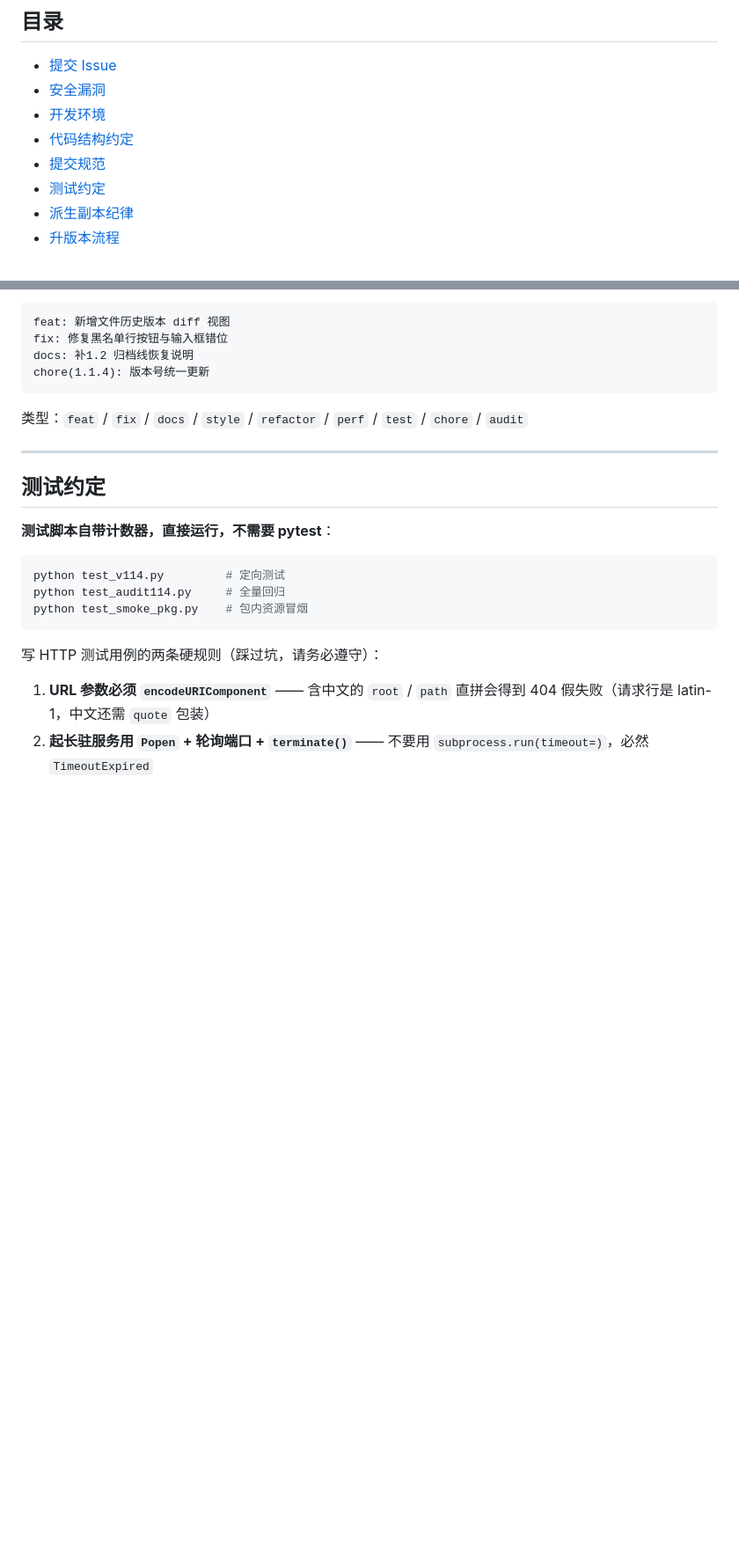
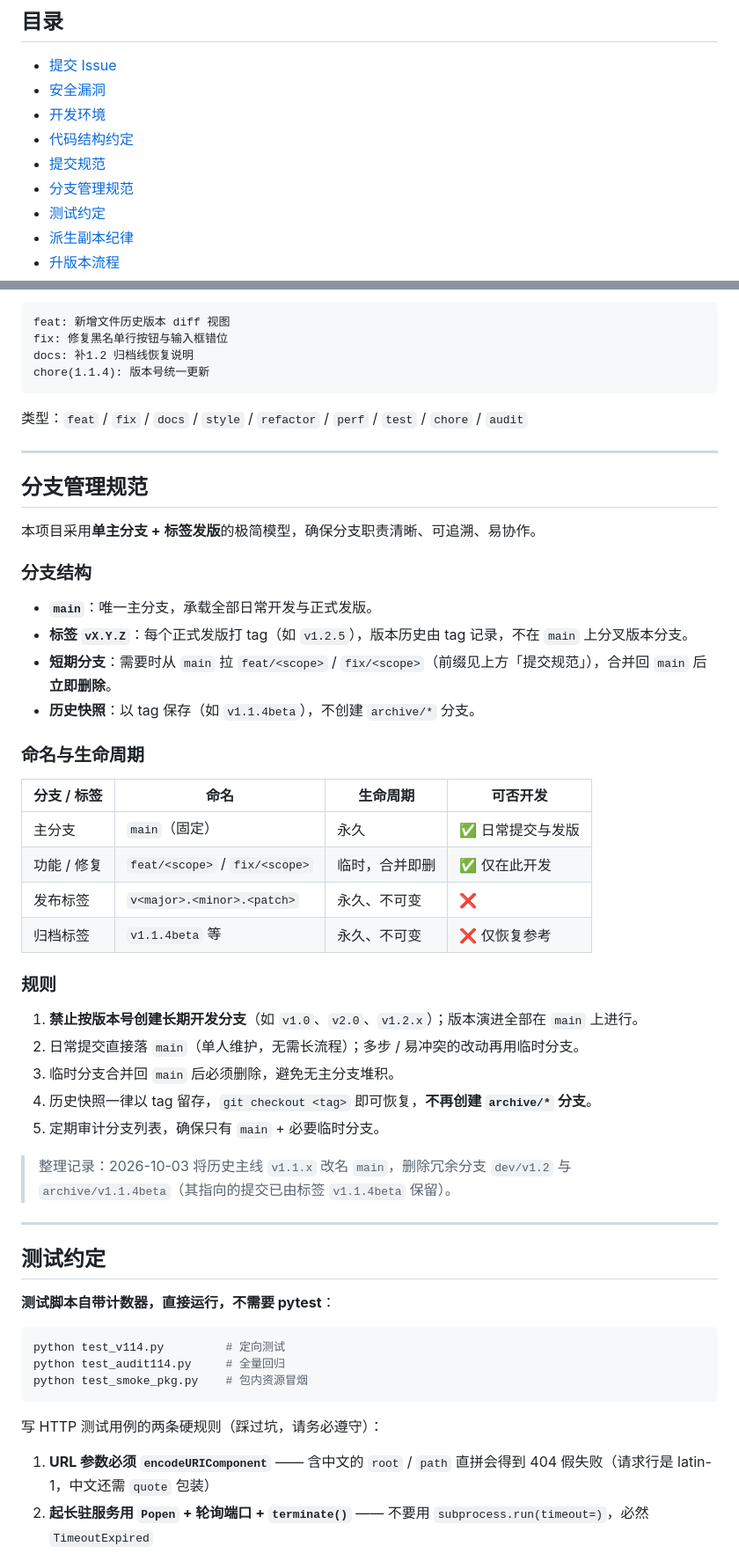
Before and after one commit to mian38/vditor-fnos, a Markdown page: CONTRIBUTING.md, 2 parts joined by grey strips. Shown at 88% size. Rendered like a GitHub page; blank space fills up the shorter version.

Commit message:
docs: 新增分支管理规范（单主分支 main + 标签发版，禁版本号长期分支）
- 定义 main 固定主分支、vX.Y.Z 发版标签、feat/fix 临时分支合并即删、历史快照以 tag 留存
- 记录 2026-10-03 分支整理：v1.1.x 改名 main，删除 dev/v1.2 与 archive/v1.1.4beta

```diff
--- a/CONTRIBUTING.md
+++ b/CONTRIBUTING.md
@@ -13,6 +13,7 @@
 - [开发环境](#开发环境)
 - [代码结构约定](#代码结构约定)
 - [提交规范](#提交规范)
+- [分支管理规范](#分支管理规范)
 - [测试约定](#测试约定)
 - [派生副本纪律](#派生副本纪律)
 - [升版本流程](#升版本流程)
@@ -147,6 +148,38 @@ chore(1.1.4): 版本号统一更新
 
 ---
 
+## 分支管理规范
+
+本项目采用**单主分支 + 标签发版**的极简模型，确保分支职责清晰、可追溯、易协作。
+
+### 分支结构
+
+- **`main`**：唯一主分支，承载全部日常开发与正式发版。
+- **标签 `vX.Y.Z`**：每个正式发版打 tag（如 `v1.2.5`），版本历史由 tag 记录，不在 `main` 上分叉版本分支。
+- **短期分支**：需要时从 `main` 拉 `feat/<scope>` / `fix/<scope>`（前缀见上方「提交规范」），合并回 `main` 后**立即删除**。
+- **历史快照**：以 tag 保存（如 `v1.1.4beta`），不创建 `archive/*` 分支。
+
+### 命名与生命周期
+
+| 分支 / 标签 | 命名 | 生命周期 | 可否开发 |
+| --- | --- | --- | --- |
+| 主分支 | `main`（固定） | 永久 | ✅ 日常提交与发版 |
+| 功能 / 修复 | `feat/<scope>` / `fix/<scope>` | 临时，合并即删 | ✅ 仅在此开发 |
+| 发布标签 | `v<major>.<minor>.<patch>` | 永久、不可变 | ❌ |
+| 归档标签 | `v1.1.4beta` 等 | 永久、不可变 | ❌ 仅恢复参考 |
+
+### 规则
+
+1. **禁止按版本号创建长期开发分支**（如 `v1.0`、`v2.0`、`v1.2.x`）；版本演进全部在 `main` 上进行。
+2. 日常提交直接落 `main`（单人维护，无需长流程）；多步 / 易冲突的改动再用临时分支。
+3. 临时分支合并回 `main` 后必须删除，避免无主分支堆积。
+4. 历史快照一律以 tag 留存，`git checkout <tag>` 即可恢复，**不再创建 `archive/*` 分支**。
+5. 定期审计分支列表，确保只有 `main` + 必要临时分支。
+
+> 整理记录：2026-10-03 将历史主线 `v1.1.x` 改名 `main`，删除冗余分支 `dev/v1.2` 与 `archive/v1.1.4beta`（其指向的提交已由标签 `v1.1.4beta` 保留）。
+
+---
+
 ## 测试约定
 
 **测试脚本自带计数器，直接运行，不需要 pytest**：
```
